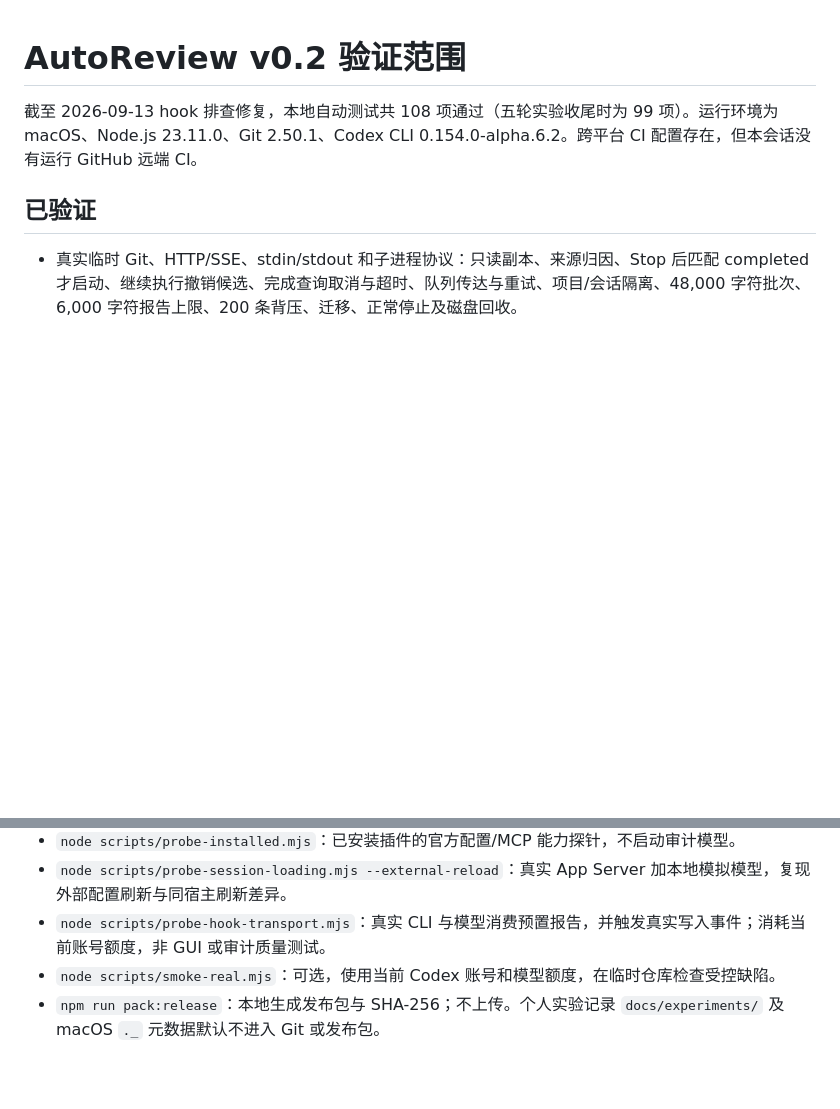
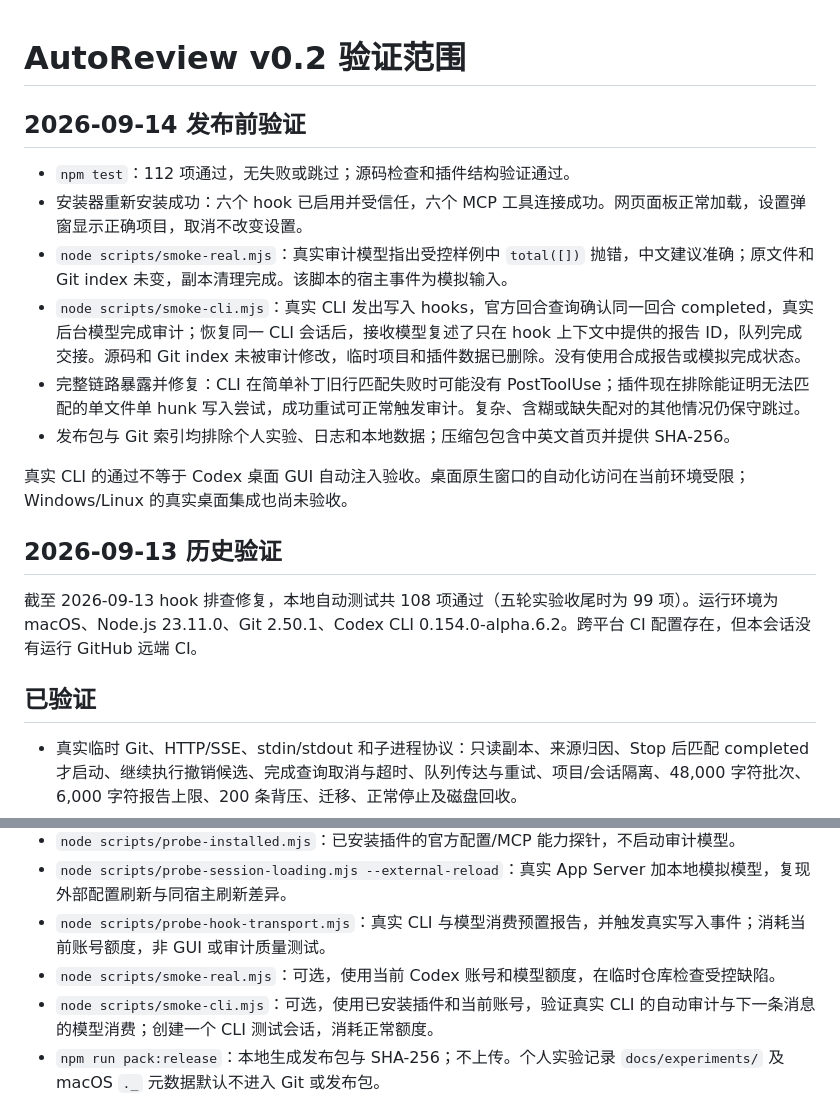
Before and after one commit to godicewang/Codex-Auto-Review, a Markdown page: docs/validation.md, 2 parts joined by grey strips. Drawn GitHub-style; blank space fills up the shorter version.

Commit message:
Document real CLI end-to-end validation

```diff
--- a/docs/validation.md
+++ b/docs/validation.md
@@ -1,4 +1,17 @@
 # AutoReview v0.2 验证范围
+
+## 2026-09-14 发布前验证
+
+- `npm test`：112 项通过，无失败或跳过；源码检查和插件结构验证通过。
+- 安装器重新安装成功：六个 hook 已启用并受信任，六个 MCP 工具连接成功。网页面板正常加载，设置弹窗显示正确项目，取消不改变设置。
+- `node scripts/smoke-real.mjs`：真实审计模型指出受控样例中 `total([])` 抛错，中文建议准确；原文件和 Git index 未变，副本清理完成。该脚本的宿主事件为模拟输入。
+- `node scripts/smoke-cli.mjs`：真实 CLI 发出写入 hooks，官方回合查询确认同一回合 completed，真实后台模型完成审计；恢复同一 CLI 会话后，接收模型复述了只在 hook 上下文中提供的报告 ID，队列完成交接。源码和 Git index 未被审计修改，临时项目和插件数据已删除。没有使用合成报告或模拟完成状态。
+- 完整链路暴露并修复：CLI 在简单补丁旧行匹配失败时可能没有 PostToolUse；插件现在排除能证明无法匹配的单文件单 hunk 写入尝试，成功重试可正常触发审计。复杂、含糊或缺失配对的其他情况仍保守跳过。
+- 发布包与 Git 索引均排除个人实验、日志和本地数据；压缩包包含中英文首页并提供 SHA-256。
+
+真实 CLI 的通过不等于 Codex 桌面 GUI 自动注入验收。桌面原生窗口的自动化访问在当前环境受限；Windows/Linux 的真实桌面集成也尚未验收。
+
+## 2026-09-13 历史验证
 
 截至 2026-09-13 hook 排查修复，本地自动测试共 108 项通过（五轮实验收尾时为 99 项）。运行环境为 macOS、Node.js 23.11.0、Git 2.50.1、Codex CLI 0.154.0-alpha.6.2。跨平台 CI 配置存在，但本会话没有运行 GitHub 远端 CI。
 
@@ -35,6 +48,7 @@ macOS 原生外壳已构建，显示决策矩阵与既有面板操作经过本
 - `node scripts/probe-session-loading.mjs --external-reload`：真实 App Server 加本地模拟模型，复现外部配置刷新与同宿主刷新差异。
 - `node scripts/probe-hook-transport.mjs`：真实 CLI 与模型消费预置报告，并触发真实写入事件；消耗当前账号额度，非 GUI 或审计质量测试。
 - `node scripts/smoke-real.mjs`：可选，使用当前 Codex 账号和模型额度，在临时仓库检查受控缺陷。
+- `node scripts/smoke-cli.mjs`：可选，使用已安装插件和当前账号，验证真实 CLI 的自动审计与下一条消息的模型消费；创建一个 CLI 测试会话，消耗正常额度。
 - `npm run pack:release`：本地生成发布包与 SHA-256；不上传。个人实验记录 `docs/experiments/` 及 macOS `._` 元数据默认不进入 Git 或发布包。
 
 同一份 22 场景脚本对照保留的实验前版本、第五轮版本、最终优化版，通过数为 0/22、16/22、22/22。这些场景专门复现已确认的缺陷，不是随机样本，不能推算模型准确率或整体质量百分比。详细个人实验记录保留在本机，未作为社区发布内容。五轮独立代码审计完成，但本实验 GUI 自动反馈链路未通过验收。
```
Also changed, not shown: docs/compatibility.md (+2 -0 lines).
